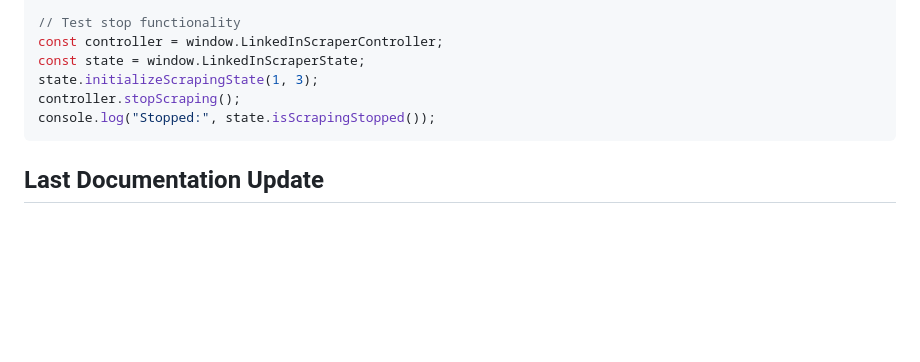
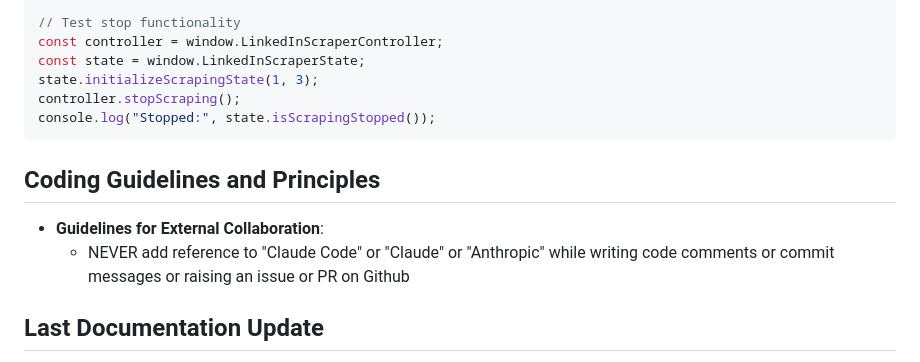
Before and after one commit to gupsammy/LinkedinProfileScraper, a Markdown page: CLAUDE.md, the part around the change. Rendered like a GitHub page; blank space fills up the shorter version.

Commit message:
docs: update CLAUDE.md with coding guidelines for external collaboration
- Added section on coding guidelines emphasizing the prohibition of references to "Claude Code," "Claude," or "Anthropic" in comments, commit messages, and issues/PRs on GitHub.
- Ensured clarity in documentation for future contributors to maintain consistency and adherence to project standards.

````diff
--- a/CLAUDE.md
+++ b/CLAUDE.md
@@ -261,6 +261,11 @@ controller.stopScraping();
 console.log("Stopped:", state.isScrapingStopped());
 ```
 
+## Coding Guidelines and Principles
+
+- **Guidelines for External Collaboration**:
+  - NEVER add reference to "Claude Code" or "Claude" or "Anthropic" while writing code comments or commit messages or raising an issue or PR on Github
+
 ## Last Documentation Update
 
 **Commit ID**: `6eab4dd` - Updated through recent modular refactor and regression fixes
````
